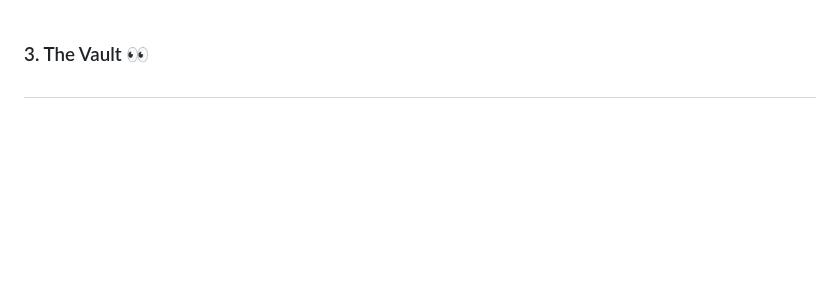
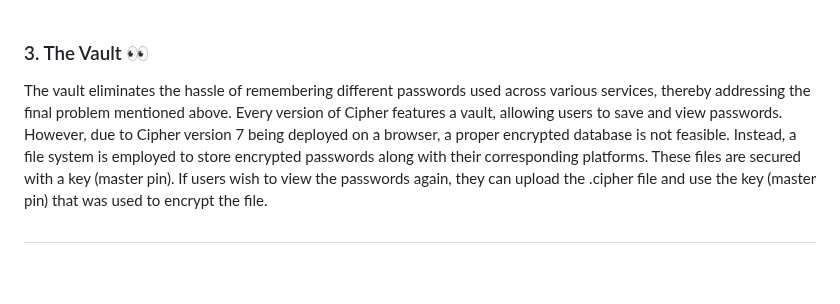
Before and after one commit to ranveerchaudhary/Cipher, a Markdown page: README.md, the part around the change. Rendered like a GitHub page; blank space fills up the shorter version.

```diff
--- a/README.md
+++ b/README.md
@@ -163,6 +163,8 @@ The processed data was then input into a meticulously designed neural network im
 <br>
 
 <h3 id = "vault">3. The Vault 👀</h3>
+The vault eliminates the hassle of remembering different passwords used across various services, thereby addressing the final problem mentioned above. Every version of Cipher features a vault, allowing users to save and view passwords. However, due to Cipher version 7 being deployed on a browser, a proper encrypted database is not feasible. Instead, a file system is employed to store encrypted passwords along with their corresponding platforms. These files are secured with a key (master pin). If users wish to view the passwords again, they can upload the .cipher file and use the key (master pin) that was used to encrypt the file.
+<p></p>
 
 ##
 
```
